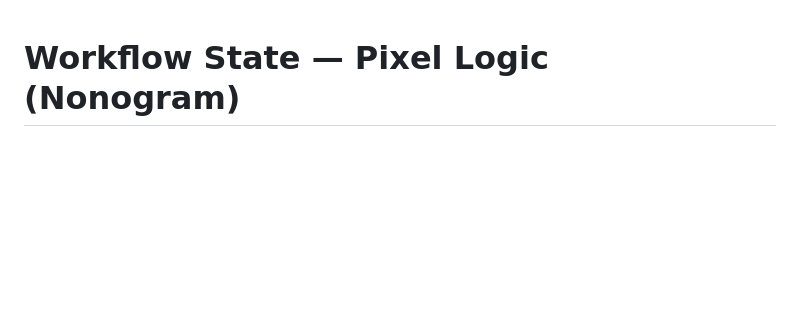
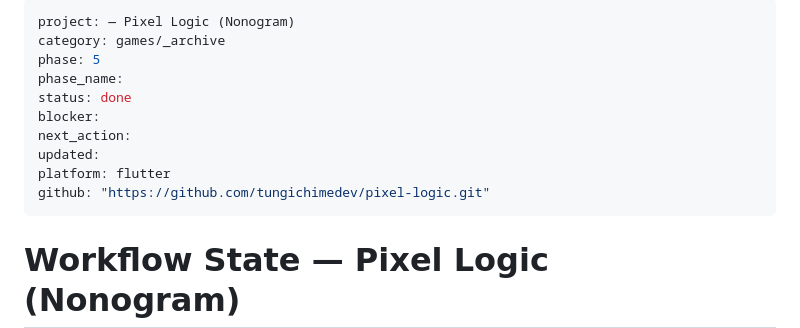
Before and after one commit to tungichimedev/pixel-logic, a Markdown page: WORKFLOW_STATE.md, the part around the change. GitHub-like rendering; blank space fills up the shorter version.

Commit message:
chore: WIP snapshot before Mac migration (2026-07-22)

```diff
--- a/WORKFLOW_STATE.md
+++ b/WORKFLOW_STATE.md
@@ -1,3 +1,16 @@
+---
+project: — Pixel Logic (Nonogram)
+category: games/_archive
+phase: 5
+phase_name:
+status: done
+blocker:
+next_action:
+updated:
+platform: flutter
+github: "https://github.com/tungichimedev/pixel-logic.git"
+---
+
 # Workflow State — Pixel Logic (Nonogram)
 
 ## Current Phase: 5 — Refine (COMPLETE) / 6 — Monetize (COMPLETE)
```
